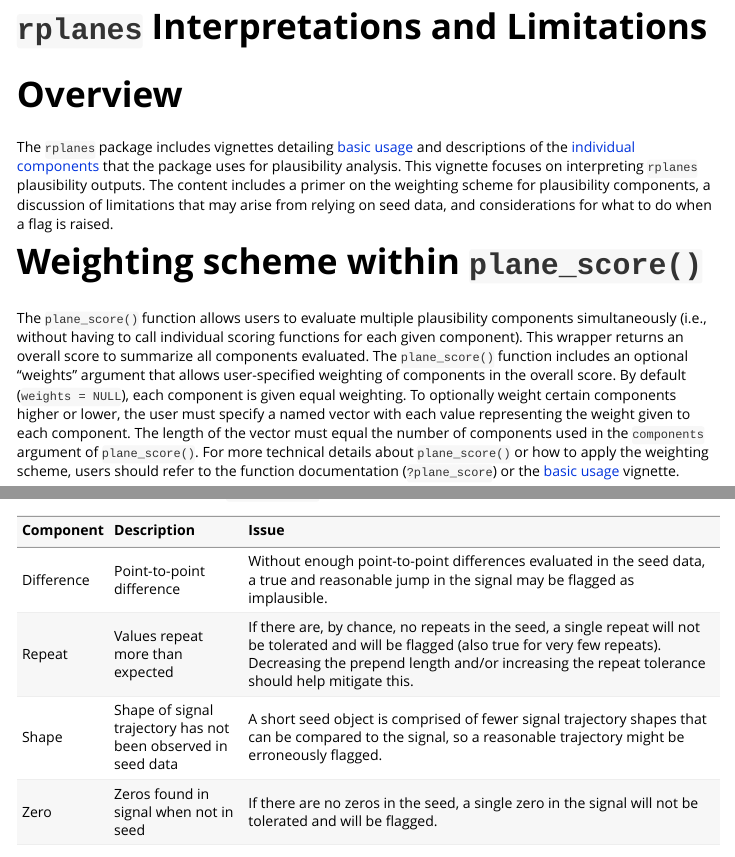
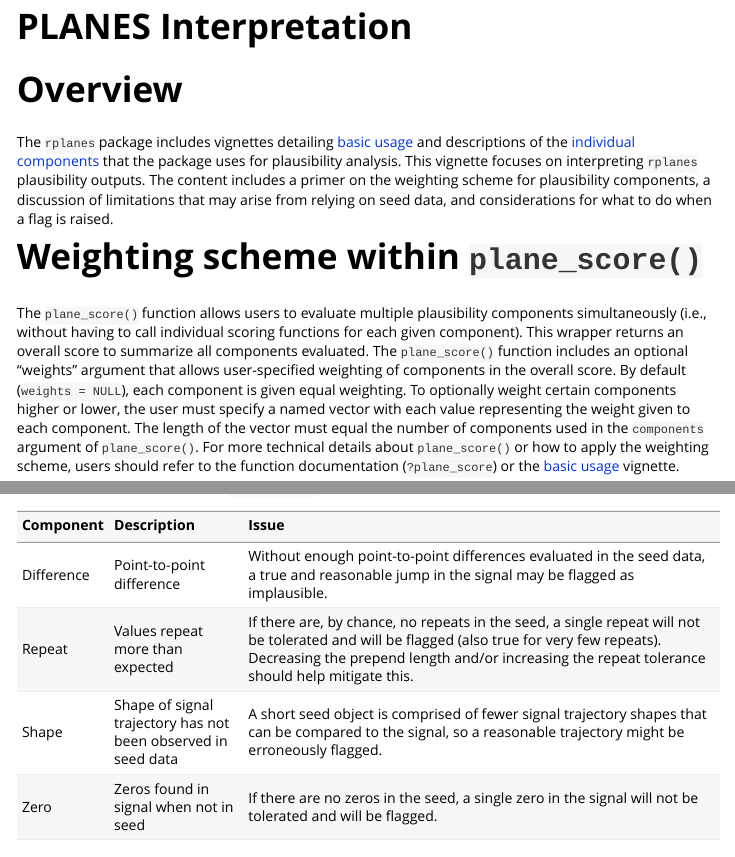
Before and after one commit to signaturescience/rplanes, an R Markdown document (vignettes/interpretation.Rmd): the page in a window 1100 px wide, from its top, and a second part further down, joined at a grey line. Rendered offline with R 4.5, knitr and Pandoc, with nearby package versions.

Commit message:
renames interpretation vignette and removes section numbering

```diff
--- a/vignettes/interpretaions_limitations.Rmd
+++ b/vignettes/interpretation.Rmd
@@ -1,11 +1,10 @@
 ---
-title: "`rplanes` Interpretations and Limitations"
+title: "PLANES Interpretation"
 output:
   rmarkdown::html_vignette:
     toc: TRUE
-    number_sections: true
 vignette: >
-  %\VignetteIndexEntry{PLANES Interpretations and Limitations}
+  %\VignetteIndexEntry{PLANES Interpretation}
   %\VignetteEngine{knitr::rmarkdown}
   %\VignetteEncoding{UTF-8}
 ---
```
